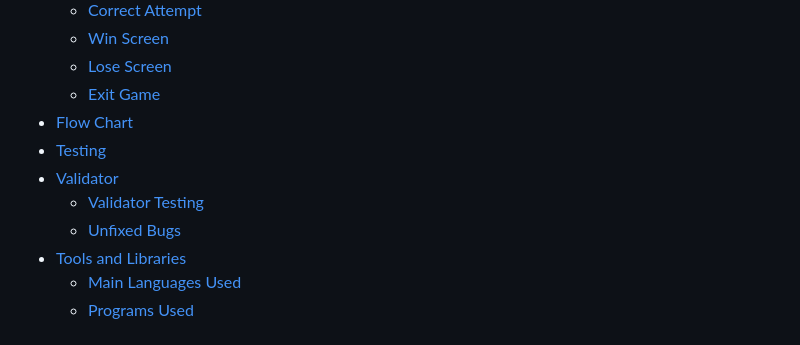
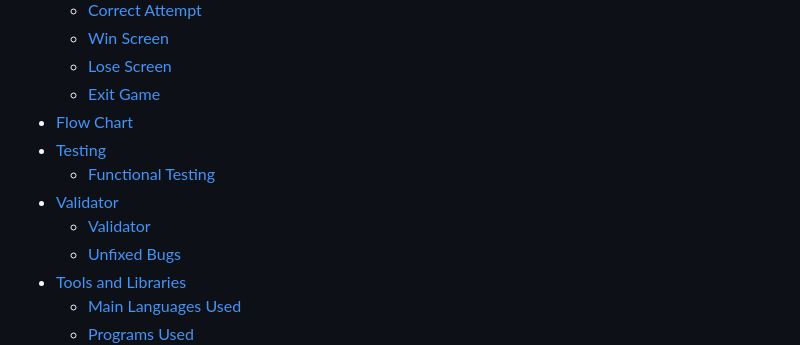
Before and after one commit to Bruna-Andelieri/hangmetal, a Markdown page: README.md, the part around one of its changes. Drawn GitHub-style.

```diff
--- a/README.md
+++ b/README.md
@@ -22,8 +22,9 @@ The Hangmetal project is live, the links can be found [HERE](https://hangmetal-a
   + [Exit Game](#exit-game "Exit game")
 + [Flow Chart](#flow-chart "Flow Chart")
 + [Testing](#testing "Testing")
+  + [Functional Testing](#functional-testing "Functional Testing")
 + [Validator](#validator "Validator")
-  + [Validator Testing](#validator-testing "Validator Testing")
+  + [Validator ](#validator "Validator")
   + [Unfixed Bugs](#unfixed-bugs "Unfixed Bugs")
 + [Tools and Libraries ](#tools-and-libraries "Tools and Libraries ")
   + [Main Languages Used](#main-languages-used "Main Languages Used")
```
Also changed, not shown: other parts of README.md (+19 -0 lines).
